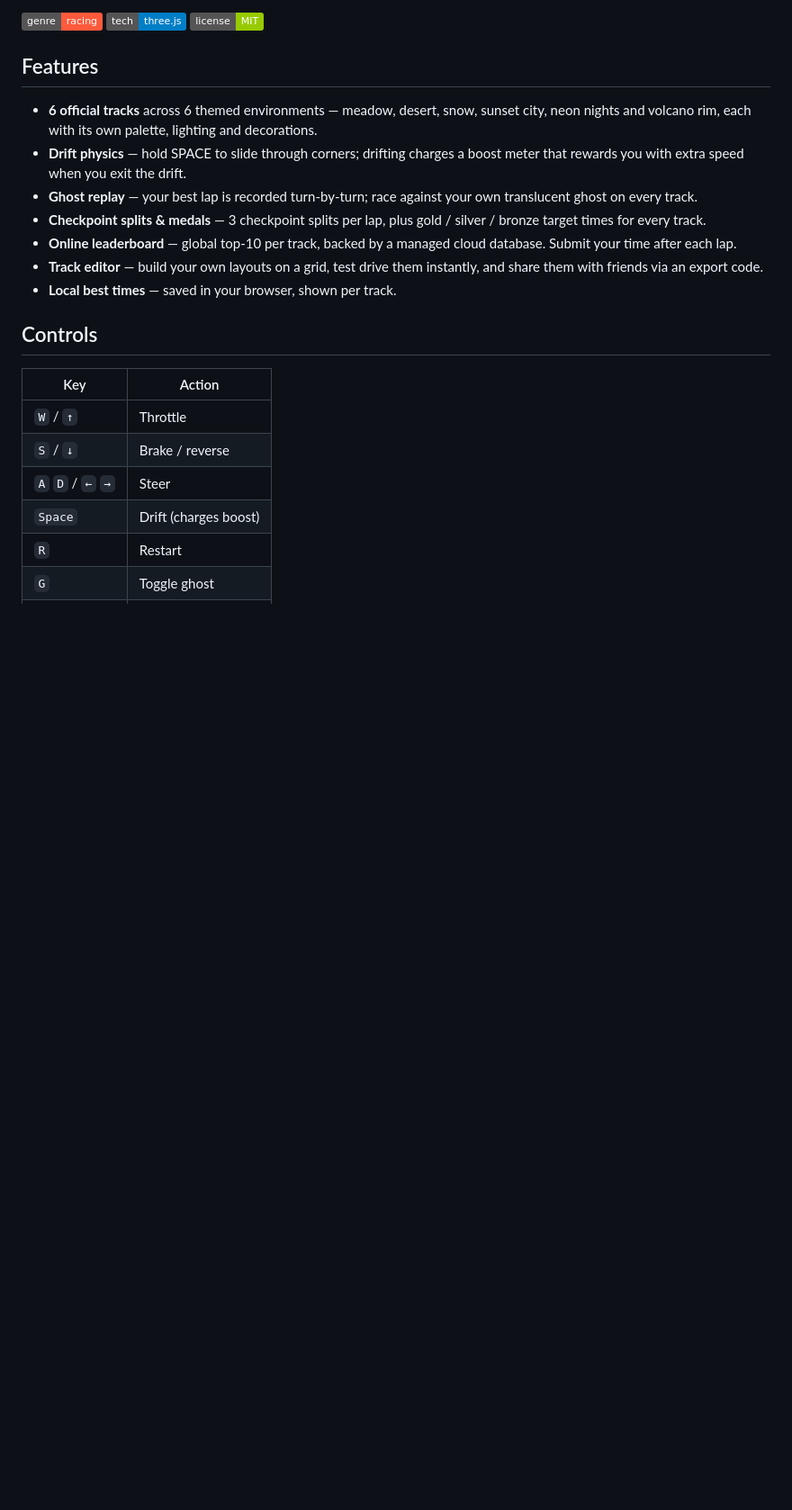
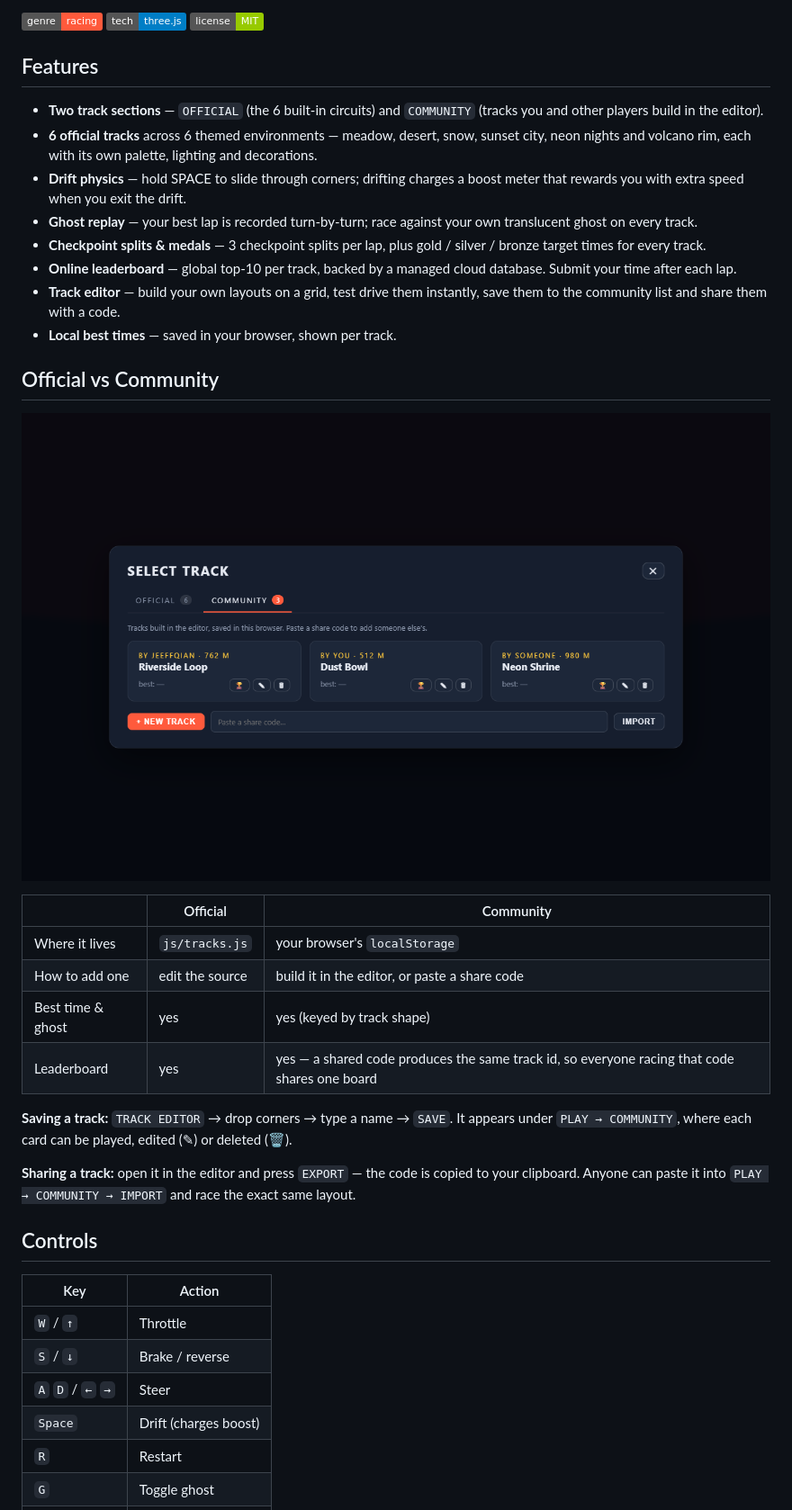
Before and after one commit to Jeeffqian/polydash, a Markdown page: README.md, the part around one of its changes. Shown at 90% size. Drawn GitHub-style; pictures changed too: community.png (added); badges without logos; blank space fills up the shorter version.

```diff
--- a/README.md
+++ b/README.md
@@ -8,13 +8,29 @@ A low-poly, time-trial drift racing game that runs in your browser. Built with T
 
 ## Features
 
+- **Two track sections** — `OFFICIAL` (the 6 built-in circuits) and `COMMUNITY` (tracks you and other players build in the editor).
 - **6 official tracks** across 6 themed environments — meadow, desert, snow, sunset city, neon nights and volcano rim, each with its own palette, lighting and decorations.
 - **Drift physics** — hold SPACE to slide through corners; drifting charges a boost meter that rewards you with extra speed when you exit the drift.
 - **Ghost replay** — your best lap is recorded turn-by-turn; race against your own translucent ghost on every track.
 - **Checkpoint splits & medals** — 3 checkpoint splits per lap, plus gold / silver / bronze target times for every track.
 - **Online leaderboard** — global top-10 per track, backed by a managed cloud database. Submit your time after each lap.
-- **Track editor** — build your own layouts on a grid, test drive them instantly, and share them with friends via an export code.
+- **Track editor** — build your own layouts on a grid, test drive them instantly, save them to the community list and share them with a code.
 - **Local best times** — saved in your browser, shown per track.
+
+## Official vs Community
+
+![community tracks](community.png)
+
+| | Official | Community |
+|---|---|---|
+| Where it lives | `js/tracks.js` | your browser's `localStorage` |
+| How to add one | edit the source | build it in the editor, or paste a share code |
+| Best time & ghost | yes | yes (keyed by track shape) |
+| Leaderboard | yes | yes — a shared code produces the same track id, so everyone racing that code shares one board |
+
+**Saving a track:** `TRACK EDITOR` → drop corners → type a name → `SAVE`. It appears under `PLAY → COMMUNITY`, where each card can be played, edited (✎) or deleted (🗑).
+
+**Sharing a track:** open it in the editor and press `EXPORT` — the code is copied to your clipboard. Anyone can paste it into `PLAY → COMMUNITY → IMPORT` and race the exact same layout.
 
 ## Controls
 
```
Also changed, not shown: other parts of README.md (+4 -3 lines), 7 other files.
